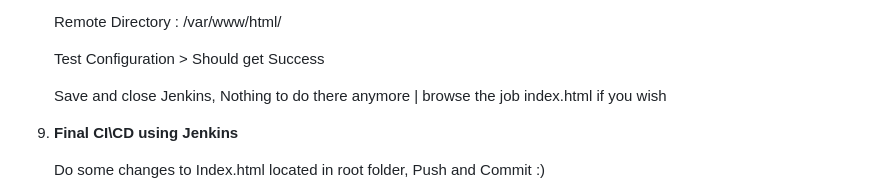
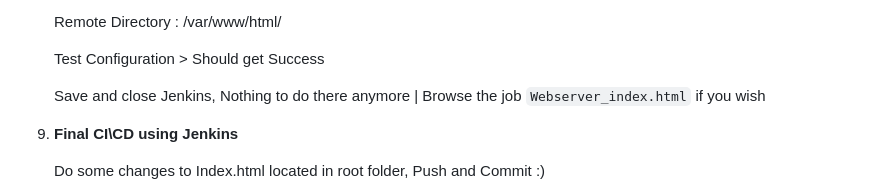
Before and after one commit to dimadolgov/Complete-Terraform-WEB-Jenkins, a Markdown page: README.md, the part around the change. Rendered like a GitHub page.

```diff
--- a/README.md
+++ b/README.md
@@ -95,7 +95,7 @@ This repository contains Terraform scripts for deploying infrastructure on AWS.
 
    Test Configuration > Should get Success
 
-   Save and close Jenkins, Nothing to do there anymore | browse the job index.html if you wish
+   Save and close Jenkins, Nothing to do there anymore | Browse the job `Webserver_index.html` if you wish
 
 10. **Final CI\CD using Jenkins**
 
```
